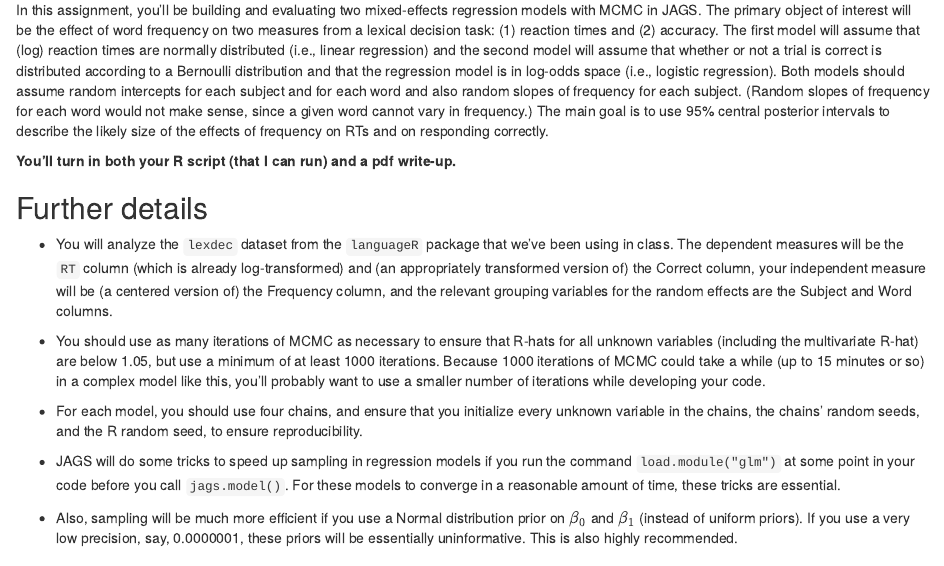
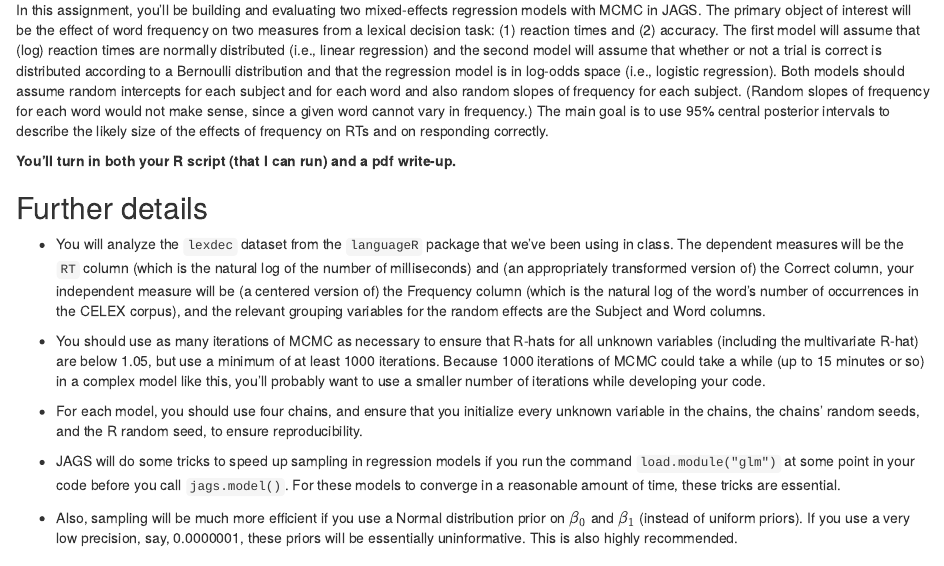
Before and after one commit to kbicknell/ling300winter2015, an R Markdown document (hw/hw4.Rmd): the page in a window 1100 px wide, from 130 px down. The pictures show the output file hw/hw4.html that the author committed with the source, opened offline.

Commit message:
added more detail on dataset

```diff
--- a/hw/hw4.Rmd
+++ b/hw/hw4.Rmd
@@ -12,7 +12,7 @@ In this assignment, you'll be building and evaluating two mixed-effects regressi
 Further details
 ---------------
 
-* You will analyze the `lexdec` dataset from the `languageR` package that we've been using in class. The dependent measures will be the `RT` column (which is already log-transformed) and (an appropriately transformed version of) the Correct column, your independent measure will be (a centered version of) the Frequency column, and the relevant grouping variables for the random effects are the Subject and Word columns.
+* You will analyze the `lexdec` dataset from the `languageR` package that we've been using in class. The dependent measures will be the `RT` column (which is the natural log of the number of milliseconds) and (an appropriately transformed version of) the Correct column, your independent measure will be (a centered version of) the Frequency column (which is the natural log of the word's number of occurrences in the CELEX corpus), and the relevant grouping variables for the random effects are the Subject and Word columns.
 
 * You should use as many iterations of MCMC as necessary to ensure that R-hats for all unknown variables (including the multivariate R-hat) are below 1.05, but use a minimum of at least 1000 iterations. Because 1000 iterations of MCMC could take a while (up to 15 minutes or so) in a complex model like this, you'll probably want to use a smaller number of iterations while developing your code.
 
```
Also changed, not shown: hw/hw4.html.
